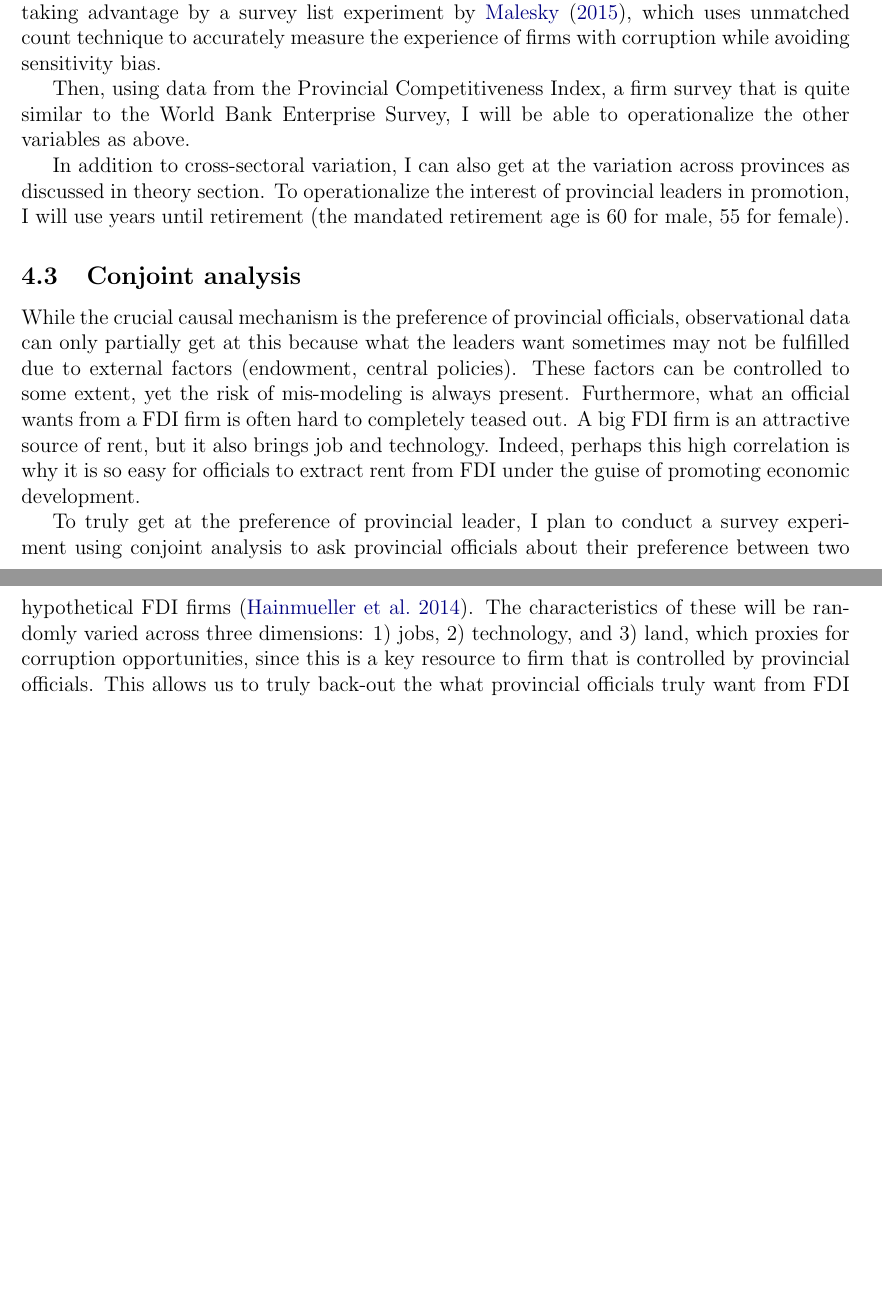
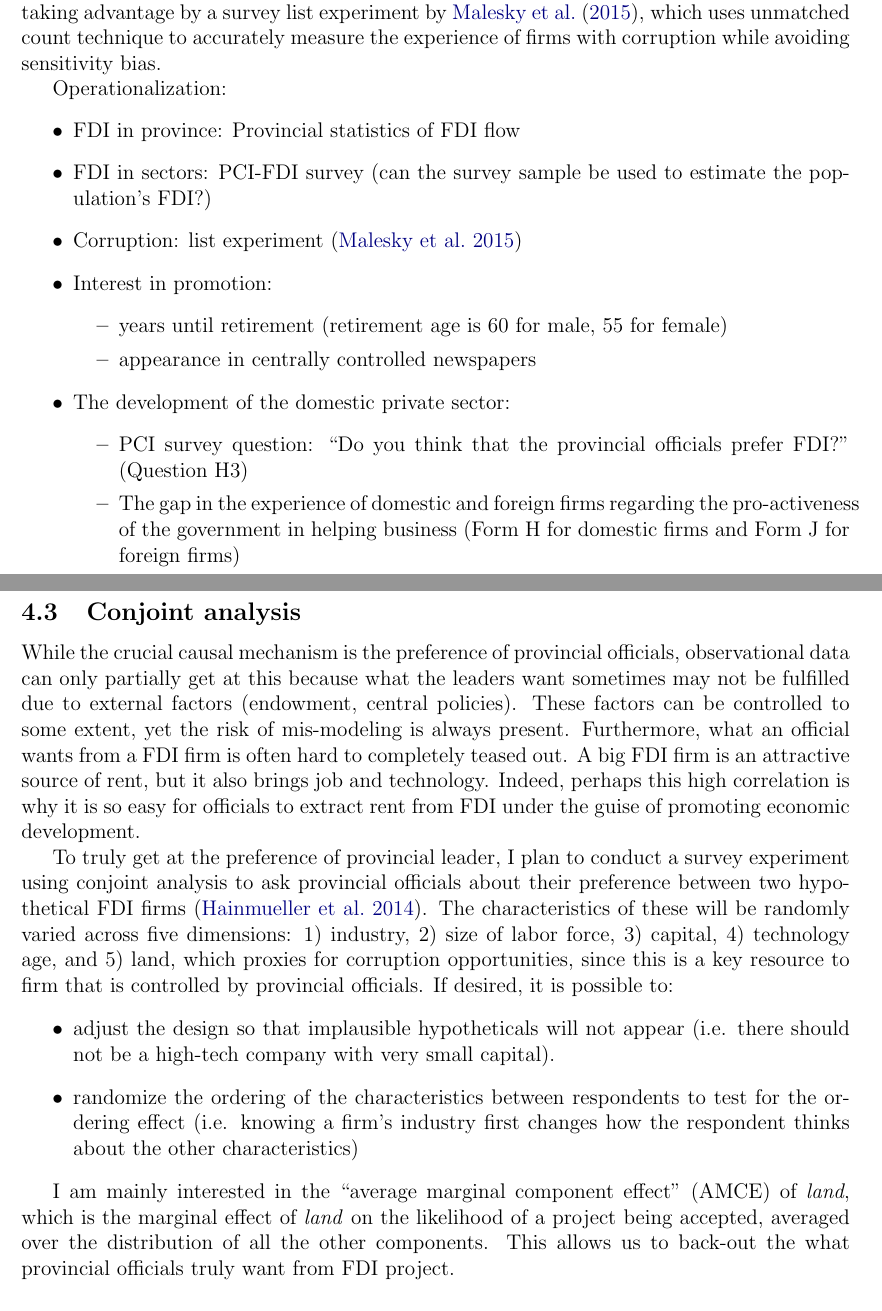
Before and after one commit to LaDilettante/prospectus, a LaTeX document (writeup/proposal.tex): two parts of pages 8 and 9 of 15 before the commit and two parts of pages 8 and 9 of 16 after it, joined at a grey line, cut so that both start at the same text, the shorter picture padded with empty space. The pictures show the PDF file writeup/proposal.pdf that the author committed with the source.

Commit message:
some writing. add provincial data

```diff
--- a/writeup/proposal.tex
+++ b/writeup/proposal.tex
@@ -195,15 +195,37 @@ Despite the wealth of firm-level, cross-national data in the ES dataset, its mea
 
 I can remedy these problems with a research design focusing on the case of Vietnam, taking advantage by a survey list experiment by \citet{Malesky2015}, which uses unmatched count technique to accurately measure the experience of firms with corruption while avoiding sensitivity bias.
 
-Then, using data from the Provincial Competitiveness Index, a firm survey that is quite similar to the World Bank Enterprise Survey, I will be able to operationalize the other variables as above.
-
-In addition to cross-sectoral variation, I can also get at the variation across provinces as discussed in theory section. To operationalize the interest of provincial leaders in promotion, I will use years until retirement (the mandated retirement age is 60 for male, 55 for female).
+Operationalization:
+\begin{itemize}
+\item FDI in province: Provincial statistics of FDI flow
+\item FDI in sectors: PCI-FDI survey (can the survey sample be used to estimate the population's FDI?)
+\item Corruption: list experiment \citep{Malesky2015}
+\item Interest in promotion:
+\begin{itemize}
+	\item years until retirement (retirement age is 60 for male, 55 for female)
+	\item appearance in centrally controlled newspapers
+\end{itemize}
+\item The development of the domestic private sector:
+\begin{itemize}
+	\item PCI survey question: ``Do you think that the provincial officials prefer FDI?'' (Question H3)
+	\item The gap in the experience of domestic and foreign firms regarding the pro-activeness of the government in helping business (Form H for domestic firms and Form J for foreign firms)
+\end{itemize}
+\end{itemize}
 
 \subsection{Conjoint analysis}
 
 While the crucial causal mechanism is the preference of provincial officials, observational data can only partially get at this because what the leaders want sometimes may not be fulfilled due to external factors (endowment, central policies). These factors can be controlled to some extent, yet the risk of mis-modeling is always present. Furthermore, what an official wants from a FDI firm is often hard to completely teased out. A big FDI firm is an attractive source of rent, but it also brings job and technology. Indeed, perhaps this high correlation is why it is so easy for officials to extract rent from FDI under the guise of promoting economic development.
 
-To truly get at the preference of provincial leader, I plan to conduct a survey experiment using conjoint analysis to ask provincial officials about their preference between two hypothetical FDI firms \citep{Hainmueller2014}. The characteristics of these will be randomly varied across three dimensions: 1) jobs, 2) technology, and 3) land, which proxies for corruption opportunities, since this is a key resource to firm that is controlled by provincial officials. This allows us to truly back-out the what provincial officials truly want from FDI by measuring their willingness to give up something for gaining something else.
+To truly get at the preference of provincial leader, I plan to conduct a survey experiment using conjoint analysis to ask provincial officials about their preference between two hypothetical FDI firms \citep{Hainmueller2014}. The characteristics of these will be randomly varied across five dimensions: 1) industry, 2) size of labor force, 3) capital, 4) technology age, and 5) land, which proxies for corruption opportunities, since this is a key resource to firm that is controlled by provincial officials. If desired, it is possible to:
+\begin{itemize}
+\item adjust the design so that implausible hypotheticals will not appear (i.e. there should not be a high-tech company with very small capital).
+\item randomize the ordering of the characteristics between respondents to test for the ordering effect (i.e. knowing a firm's industry first changes how the respondent thinks about the other characteristics)
+\end{itemize}
+
+I am mainly interested in the ``average marginal component effect'' (AMCE) of \textit{land}, which is the marginal effect of \textit{land} on the likelihood of a project being accepted, averaged over the distribution of all the other components. This allows us to back-out the what provincial officials truly want from FDI project.
+
+\subsubsection{Experimental design}
+\input{conjoint_experiment}
 
 \clearpage
 \bibliographystyle{chicago}
```
Also changed, not shown: writeup/conjoint_experiment.tex (added, +24 -0 lines), writeup/proposal.pdf, writeup/proposal.tex (10 more changed lines), 1 other file.
